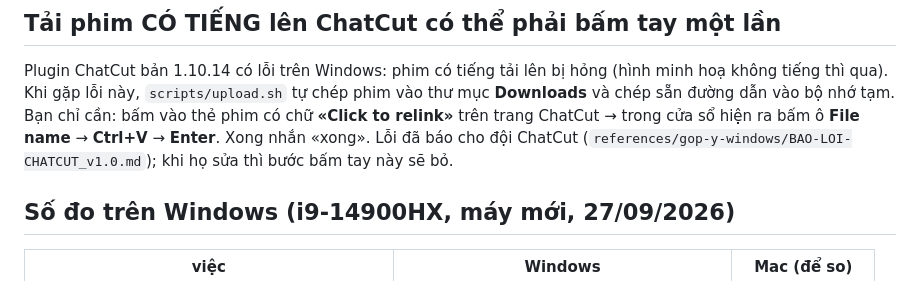
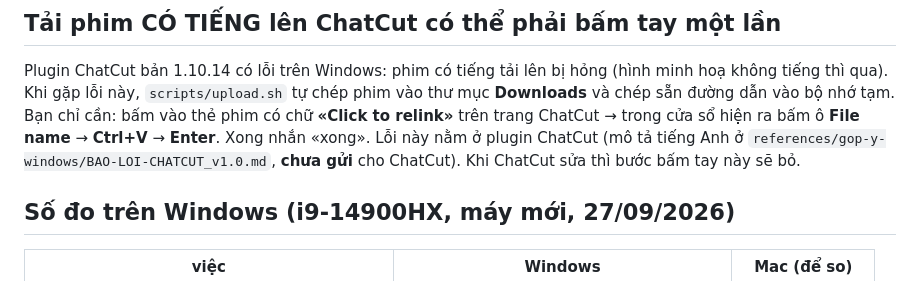
Before and after one commit to erocathanh/demo-bien-tap-video-chatcut, a Markdown page: README-CAI-MOI-WINDOWS.md, the part around the change. GitHub-like rendering.

Commit message:
README Windows: the ChatCut bug report is written but NOT sent (review A1)
The public Windows guide said the bug "was reported to ChatCut". The report in
references/gop-y-windows/BAO-LOI-CHATCUT_v1.0.md is marked NOT SENT and sending it is the owner's call.
The sentence now says where the description is and that it has not been sent.

Co-Authored-By: Claude Opus 5.5 (1M context) <noreply@anthropic.com>
Claude-Session: https://claude.ai/code/session_01R4gNBFsvX4G6ZAq6bBUrVK

```diff
--- a/README-CAI-MOI-WINDOWS.md
+++ b/README-CAI-MOI-WINDOWS.md
@@ -44,7 +44,7 @@ Cửa sổ Claude đang mở không «nhìn thấy» phần mềm vừa cài. Ch
 Plugin ChatCut bản 1.10.14 có lỗi trên Windows: phim có tiếng tải lên bị hỏng (hình minh hoạ không tiếng thì qua). Khi gặp lỗi này,
 `scripts/upload.sh` tự chép phim vào thư mục **Downloads** và chép sẵn đường dẫn vào bộ nhớ tạm. Bạn chỉ cần:
 bấm vào thẻ phim có chữ **«Click to relink»** trên trang ChatCut → trong cửa sổ hiện ra bấm ô **File name** → **Ctrl+V** → **Enter**. Xong nhắn «xong».
-Lỗi đã báo cho đội ChatCut (`references/gop-y-windows/BAO-LOI-CHATCUT_v1.0.md`); khi họ sửa thì bước bấm tay này sẽ bỏ.
+Lỗi này nằm ở plugin ChatCut (mô tả tiếng Anh ở `references/gop-y-windows/BAO-LOI-CHATCUT_v1.0.md`, **chưa gửi** cho ChatCut). Khi ChatCut sửa thì bước bấm tay này sẽ bỏ.
 
 ## Số đo trên Windows (i9-14900HX, máy mới, 27/09/2026)
 | việc | Windows | Mac (để so) |
```
